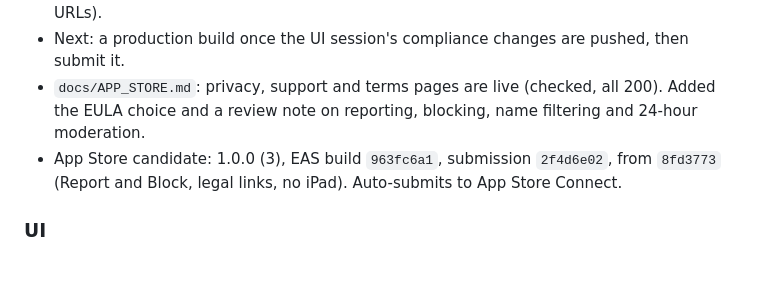
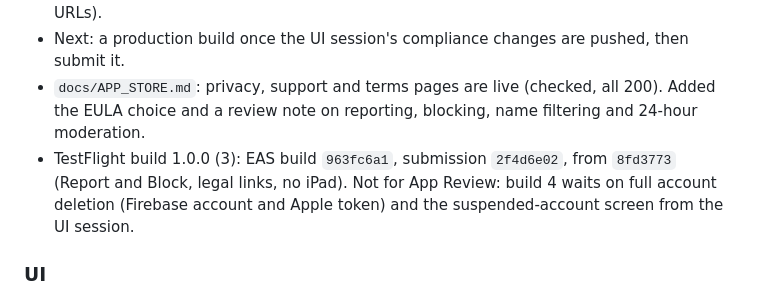
Before and after one commit to ybai08/docket, a Markdown page: docs/LOG.md, the part around the change. GitHub-like rendering; blank space fills up the shorter version.

```diff
--- a/docs/LOG.md
+++ b/docs/LOG.md
@@ -127,7 +127,7 @@ Newest first. Each commit adds a line or two here: what changed, what's live, wh
 - `docs/APP_STORE.md`: the App Store Connect checklist (privacy labels, age rating answers, 6.9" screenshots at 1320 x 2868, description with "Docket is not affiliated with any government.", review notes with Sign in with Apple and ZIP 78705, privacy and support URLs).
 - Next: a production build once the UI session's compliance changes are pushed, then submit it.
 - `docs/APP_STORE.md`: privacy, support and terms pages are live (checked, all 200). Added the EULA choice and a review note on reporting, blocking, name filtering and 24-hour moderation.
-- App Store candidate: 1.0.0 (3), EAS build `963fc6a1`, submission `2f4d6e02`, from `8fd3773` (Report and Block, legal links, no iPad). Auto-submits to App Store Connect.
+- TestFlight build 1.0.0 (3): EAS build `963fc6a1`, submission `2f4d6e02`, from `8fd3773` (Report and Block, legal links, no iPad). Not for App Review: build 4 waits on full account deletion (Firebase account and Apple token) and the suspended-account screen from the UI session.
 
 ### UI
 - App Store compliance: Report (harassment, hate, spam, impersonation, inappropriate, other) on a friend's page, the friend-request profile, group members (tap a name on the weekly board, or "Report a member") and the group itself. Sends POST /reports, confirms "We'll review this within 24 hours", and offers to block the person too. The request profile also gets Block.
```
Also changed, not shown: docs/APP_STORE.md (+1 -1 lines).
